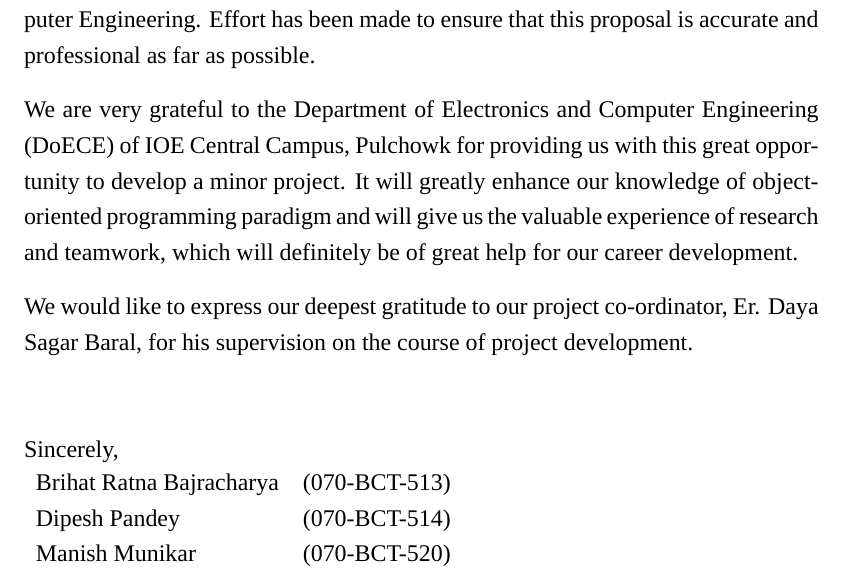
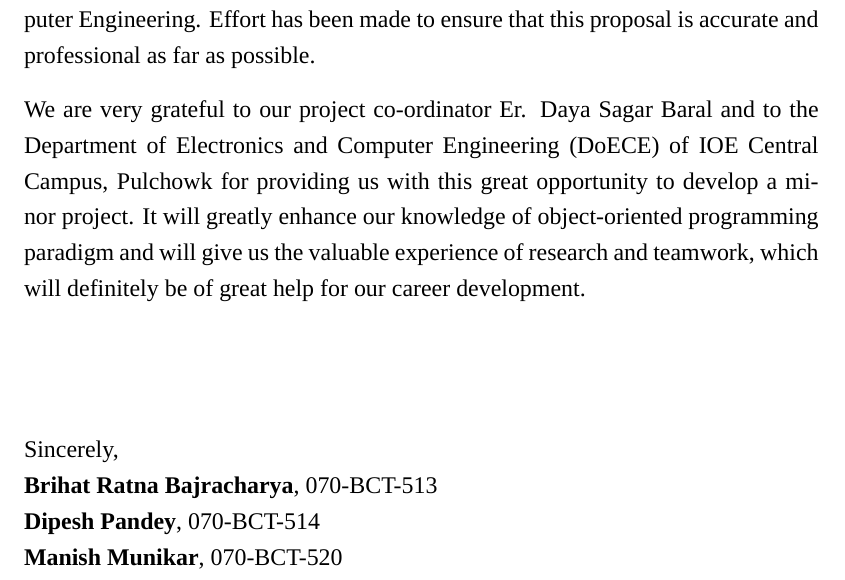
Before and after one commit to mdbct/proposal, a LaTeX document (main.tex, which reads sections/acknowledgement.tex): part of page 2 of 7, cut so that both start at the same text. Compiled offline with XeLaTeX.

Commit message:
Merged DSB with dept in Acknowledgement

```diff
--- a/sections/acknowledgement.tex
+++ b/sections/acknowledgement.tex
@@ -6,22 +6,18 @@
 Bachelors in Computer Engineering. Effort has been made to ensure that this
 proposal is accurate and professional as far as possible.
 
-We are very grateful to the Department of Electronics and Computer Engineering
-(DoECE) of IOE Central Campus, Pulchowk for providing us with this great
-opportunity to develop a minor project. It will greatly enhance our knowledge
-of object-oriented programming paradigm and will give us the valuable
-experience of research and teamwork, which will definitely be of great help
-for our career development.
+We are very grateful to our project co-ordinator Er. Daya Sagar Baral and to
+the Department of Electronics and Computer Engineering (DoECE) of IOE Central
+Campus, Pulchowk for providing us with this great opportunity to develop a
+minor project. It will greatly enhance our knowledge of object-oriented
+programming paradigm and will give us the valuable experience of research and
+teamwork, which will definitely be of great help for our career development.
 
-We would like to express our deepest gratitude to our project co-ordinator,
-Er. Daya Sagar Baral, for his supervision on the course of project
-development.
+~
 
 ~
 
 Sincerely,\\
-\begin{tabular}{ll}
-    Brihat Ratna Bajracharya & (070-BCT-513)\\
-    Dipesh Pandey & (070-BCT-514)\\
-    Manish Munikar & (070-BCT-520)
-\end{tabular}
+\textbf{Brihat Ratna Bajracharya}, 070-BCT-513\\
+\textbf{Dipesh Pandey}, 070-BCT-514\\
+\textbf{Manish Munikar}, 070-BCT-520
```
